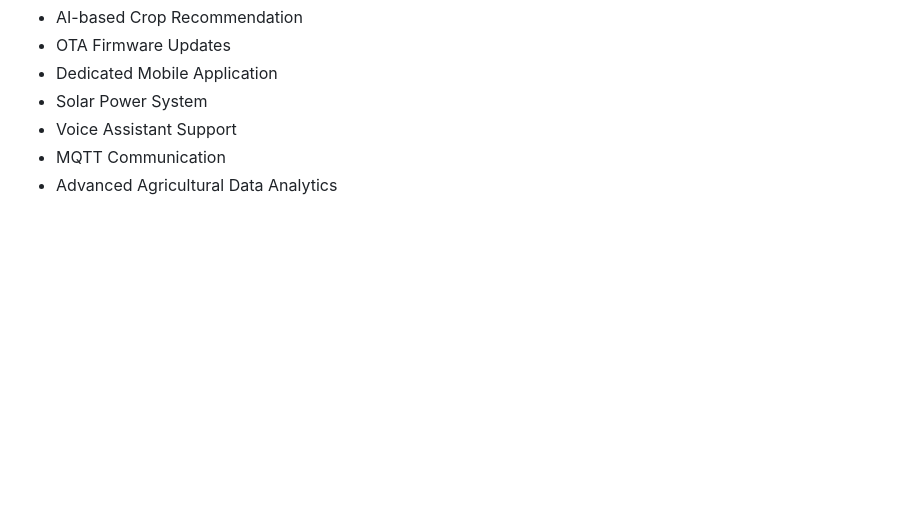
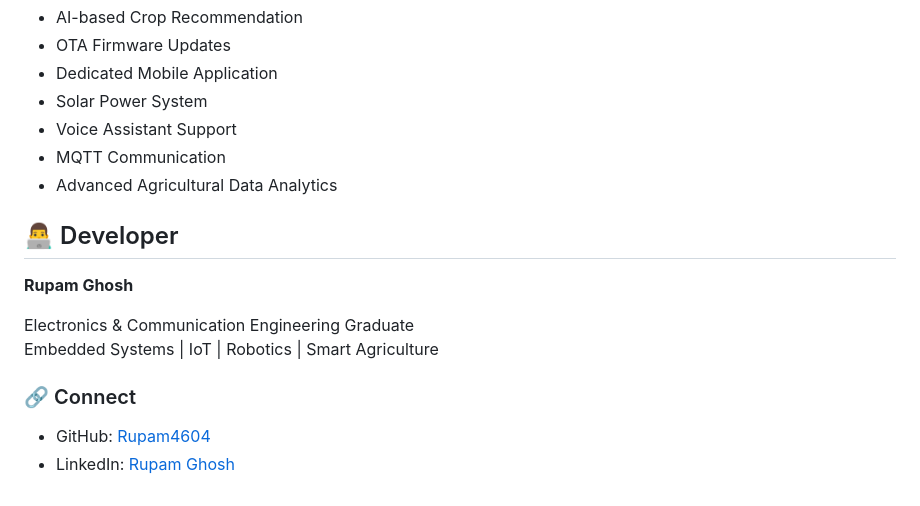
Before and after one commit to Rupam4604/AGROMIND-SMART_FARMING-, a Markdown page: README.md, the part around the change. GitHub-like rendering; blank space fills up the shorter version.

Commit message:
Add developer information

```diff
--- a/README.md
+++ b/README.md
@@ -367,3 +367,16 @@ Potential future improvements include:
 - Voice Assistant Support
 - MQTT Communication
 - Advanced Agricultural Data Analytics
+
+
+## 👨‍💻 Developer
+
+**Rupam Ghosh**
+
+Electronics & Communication Engineering Graduate
+Embedded Systems | IoT | Robotics | Smart Agriculture
+
+### 🔗 Connect
+
+- GitHub: [Rupam4604](https://github.com/Rupam4604)
+- LinkedIn: [Rupam Ghosh](https://www.linkedin.com/in/rupam-ghosh-0406047119326s)
```
